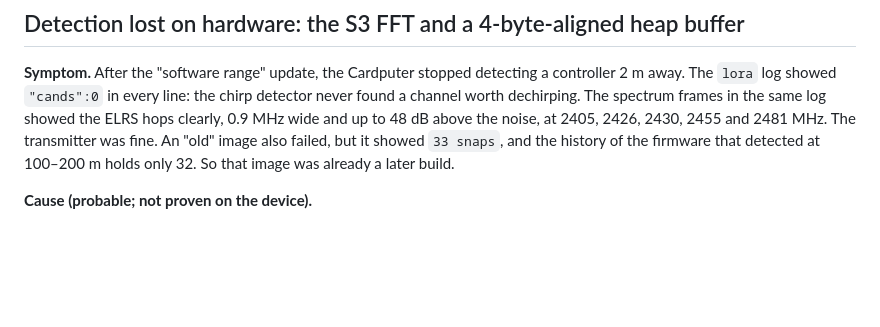
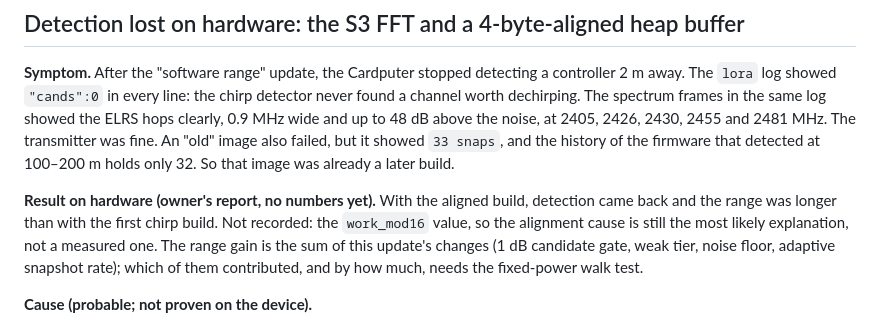
Before and after one commit to henriharmaala1-source/AI-companion-project, a Markdown page: cardputer-wids/BUGLOG.md, the part around the change. GitHub-like rendering; blank space fills up the shorter version.

Commit message:
Record hardware result: aligned build detects again, with longer range
Owner's report: the build with the FFT-alignment fix detects the controller
and reaches further than the first chirp build. No numbers or work_mod16
value yet, so the cause and the per-change range gain stay unproven; the
BUGLOG and README say so.

Co-Authored-By: Claude Sonnet 5.5 <noreply@anthropic.com>
Claude-Session: https://claude.ai/code/session_01LVCUdQkwienpcLLqgsNwdv

```diff
--- a/cardputer-wids/BUGLOG.md
+++ b/cardputer-wids/BUGLOG.md
@@ -18,6 +18,14 @@ and up to 48 dB above the noise, at 2405, 2426, 2430, 2455 and 2481 MHz. The
 transmitter was fine. An "old" image also failed, but it showed `33 snaps`,
 and the history of the firmware that detected at 100–200 m holds only 32.
 So that image was already a later build.
+
+**Result on hardware (owner's report, no numbers yet).** With the aligned
+build, detection came back and the range was longer than with the first
+chirp build. Not recorded: the `work_mod16` value, so the alignment cause is
+still the most likely explanation, not a measured one. The range gain is the
+sum of this update's changes (1 dB candidate gate, weak tier, noise floor,
+adaptive snapshot rate); which of them contributed, and by how much, needs
+the fixed-power walk test.
 
 **Cause (probable; not proven on the device).**
 - On the S3, `lora_detect` runs its FFTs through esp-dsp's assembly routine,
```
Also changed, not shown: cardputer-wids/sdr/README.md (+1 -1 lines).
